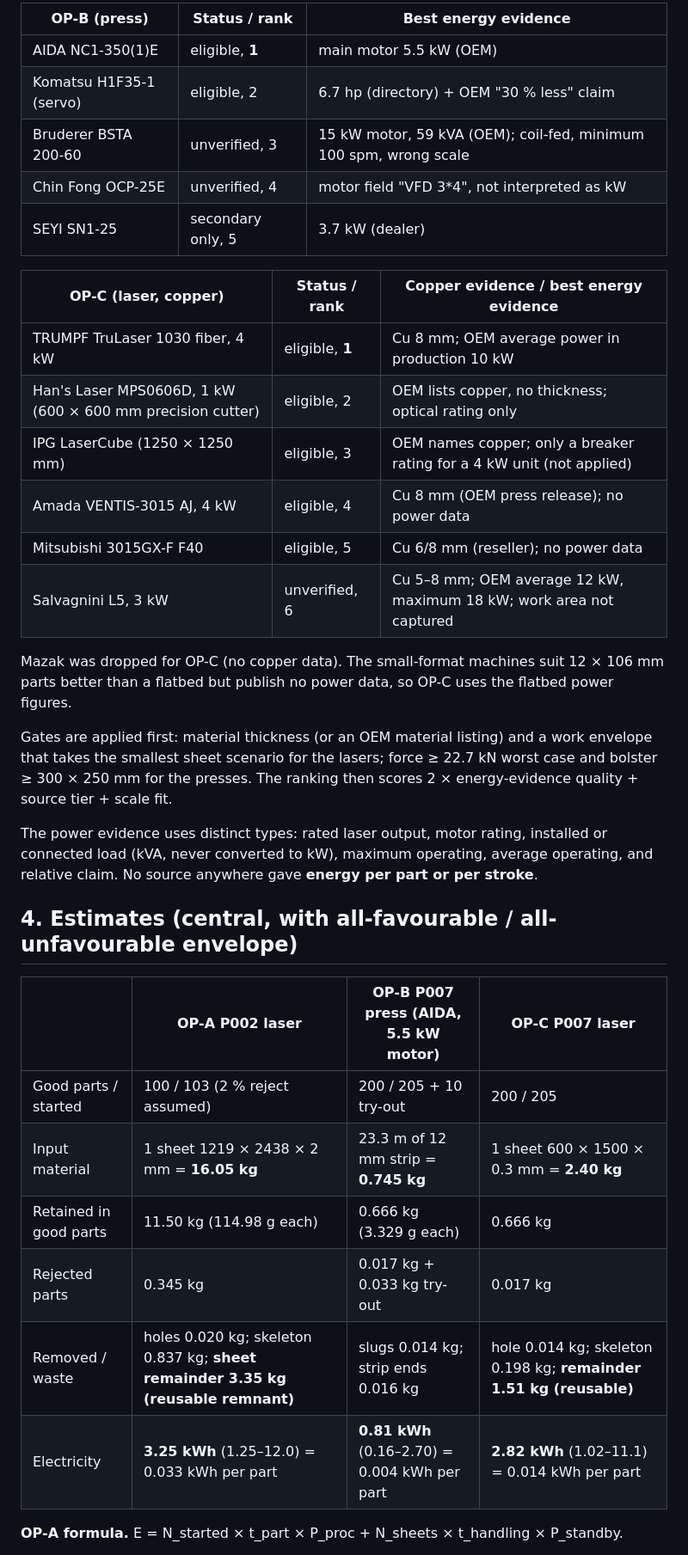
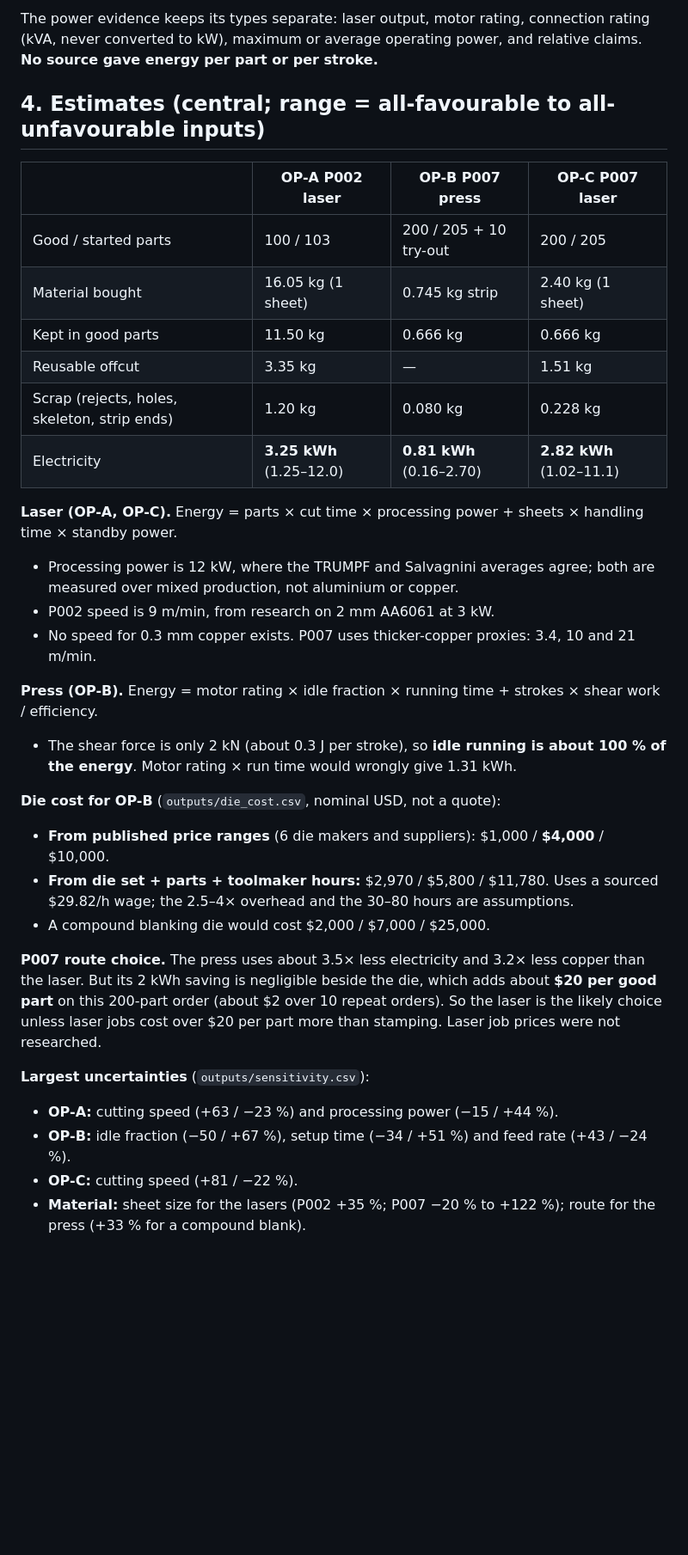
Before and after one commit to ajepstein/eob-eval-harness, a Markdown page: stonair_challenge/REPORT.md, the part around one of its changes. Shown at 86% size. Rendered like a GitHub page; blank space fills up the shorter version.

```diff
--- a/stonair_challenge/REPORT.md
+++ b/stonair_challenge/REPORT.md
@@ -38,37 +38,35 @@ There were 59 logged searches plus 1 failed retrieval test (`data/evidence/searc
 
-| OP-B (press) | Status / rank | Best energy evidence |
-|---|---|---|
-| AIDA NC1-350(1)E | eligible, **1** | main motor 5.5 kW (OEM) |
-| Komatsu H1F35-1 (servo) | eligible, 2 | 6.7 hp (directory) + OEM "30 % less" claim |
-| Bruderer BSTA 200-60 | unverified, 3 | 15 kW motor, 59 kVA (OEM); coil-fed, minimum 100 spm, wrong scale |
-| Chin Fong OCP-25E | unverified, 4 | motor field "VFD 3*4", not interpreted as kW |
-| SEYI SN1-25 | secondary only, 5 | 3.7 kW (dealer) |
+The power evidence keeps its types separate: laser output, motor rating, connection rating (kVA, never converted to kW), maximum or average operating power, and relative claims. **No source gave energy per part or per stroke.**
 
-| OP-C (laser, copper) | Status / rank | Copper evidence / best energy evidence |
-|---|---|---|
-| TRUMPF TruLaser 1030 fiber, 4 kW | eligible, **1** | Cu 8 mm; OEM average power in production 10 kW |
-| Han's Laser MPS0606D, 1 kW (600 × 600 mm precision cutter) | eligible, 2 | OEM lists copper, no thickness; optical rating only |
-| IPG LaserCube (1250 × 1250 mm) | eligible, 3 | OEM names copper; only a breaker rating for a 4 kW unit (not applied) |
-| Amada VENTIS-3015 AJ, 4 kW | eligible, 4 | Cu 8 mm (OEM press release); no power data |
-| Mitsubishi 3015GX-F F40 | eligible, 5 | Cu 6/8 mm (reseller); no power data |
-| Salvagnini L5, 3 kW | unverified, 6 | Cu 5–8 mm; OEM average 12 kW, maximum 18 kW; work area not captured |
+## 4. Estimates (central; range = all-favourable to all-unfavourable inputs)
 
-Mazak was dropped for OP-C (no copper data). The small-format machines suit 12 × 106 mm parts better than a flatbed but publish no power data, so OP-C uses the flatbed power figures.
+| | OP-A P002 laser | OP-B P007 press | OP-C P007 laser |
+|---|---|---|---|
+| Good / started parts | 100 / 103 | 200 / 205 + 10 try-out | 200 / 205 |
+| Material bought | 16.05 kg (1 sheet) | 0.745 kg strip | 2.40 kg (1 sheet) |
+| Kept in good parts | 11.50 kg | 0.666 kg | 0.666 kg |
+| Reusable offcut | 3.35 kg | — | 1.51 kg |
+| Scrap (rejects, holes, skeleton, strip ends) | 1.20 kg | 0.080 kg | 0.228 kg |
+| Electricity | **3.25 kWh** (1.25–12.0) | **0.81 kWh** (0.16–2.70) | **2.82 kWh** (1.02–11.1) |
 
-Gates are applied first: material thickness (or an OEM material listing) and a work envelope that takes the smallest sheet scenario for the lasers; force ≥ 22.7 kN worst case and bolster ≥ 300 × 250 mm for the presses. The ranking then scores 2 × energy-evidence quality + source tier + scale fit.
+**Laser (OP-A, OP-C).** Energy = parts × cut time × processing power + sheets × handling time × standby power.
+- Processing power is 12 kW, where the TRUMPF and Salvagnini averages agree; both are measured over mixed production, not aluminium or copper.
+- P002 speed is 9 m/min, from research on 2 mm AA6061 at 3 kW.
+- No speed for 0.3 mm copper exists. P007 uses thicker-copper proxies: 3.4, 10 and 21 m/min.
 
-The power evidence uses distinct types: rated laser output, motor rating, installed or connected load (kVA, never converted to kW), maximum operating, average operating, and relative claim. No source anywhere gave **energy per part or per stroke**.
+**Press (OP-B).** Energy = motor rating × idle fraction × running time + strokes × shear work / efficiency.
+- The shear force is only 2 kN (about 0.3 J per stroke), so **idle running is about 100 % of the energy**. Motor rating × run time would wrongly give 1.31 kWh.
 
-## 4. Estimates (central, with all-favourable / all-unfavourable envelope)
+**Die cost for OP-B** (`outputs/die_cost.csv`, nominal USD, not a quote):
+- **From published price ranges** (6 die makers and suppliers): $1,000 / **$4,000** / $10,000.
+- **From die set + parts + toolmaker hours:** $2,970 / $5,800 / $11,780. Uses a sourced $29.82/h wage; the 2.5–4× overhead and the 30–80 hours are assumptions.
+- A compound blanking die would cost $2,000 / $7,000 / $25,000.
 
-| | OP-A P002 laser | OP-B P007 press (AIDA, 5.5 kW motor) | OP-C P007 laser |
-|---|---|---|---|
-| Good parts / started | 100 / 103 (2 % reject assumed) | 200 / 205 + 10 try-out | 200 / 205 |
-| Input material | 1 sheet 1219 × 2438 × 2 mm = **16.05 kg** | 23.3 m of 12 mm strip = **0.745 kg** | 1 sheet 600 × 1500 × 0.3 mm = **2.40 kg** |
-| Retained in good parts | 11.50 kg (114.98 g each) | 0.666 kg (3.329 g each) | 0.666 kg |
-| Rejected parts | 0.345 kg | 0.017 kg + 0.033 kg try-out | 0.017 kg |
-| Removed / waste | holes 0.020 kg; skeleton 0.837 kg; **sheet remainder 3.35 kg (reusable remnant)** | slugs 0.014 kg; strip ends 0.016 kg | hole 0.014 kg; skeleton 0.198 kg; **remainder 1.51 kg (reusable)** |
-| Electricity | **3.25 kWh** (1.25–12.0) = 0.033 kWh per part | **0.81 kWh** (0.16–2.70) = 0.004 kWh per part | **2.82 kWh** (1.02–11.1) = 0.014 kWh per part |
+**P007 route choice.** The press uses about 3.5× less electricity and 3.2× less copper than the laser. But its 2 kWh saving is negligible beside the die, which adds about **$20 per good part** on this 200-part order (about $2 over 10 repeat orders). So the laser is the likely choice unless laser jobs cost over $20 per part more than stamping. Laser job prices were not researched.
 
-**OP-A formula.** E = N_started × t_part × P_proc + N_sheets × t_handling × P_standby.
+**Largest uncertainties** (`outputs/sensitivity.csv`):
+- **OP-A:** cutting speed (+63 / −23 %) and processing power (−15 / +44 %).
+- **OP-B:** idle fraction (−50 / +67 %), setup time (−34 / +51 %) and feed rate (+43 / −24 %).
+- **OP-C:** cutting speed (+81 / −22 %).
+- **Material:** sheet size for the lasers (P002 +35 %; P007 −20 % to +122 %); route for the press (+33 % for a compound blank).
 
```
Also changed, not shown: other parts of stonair_challenge/REPORT.md (+27 -63 lines).
